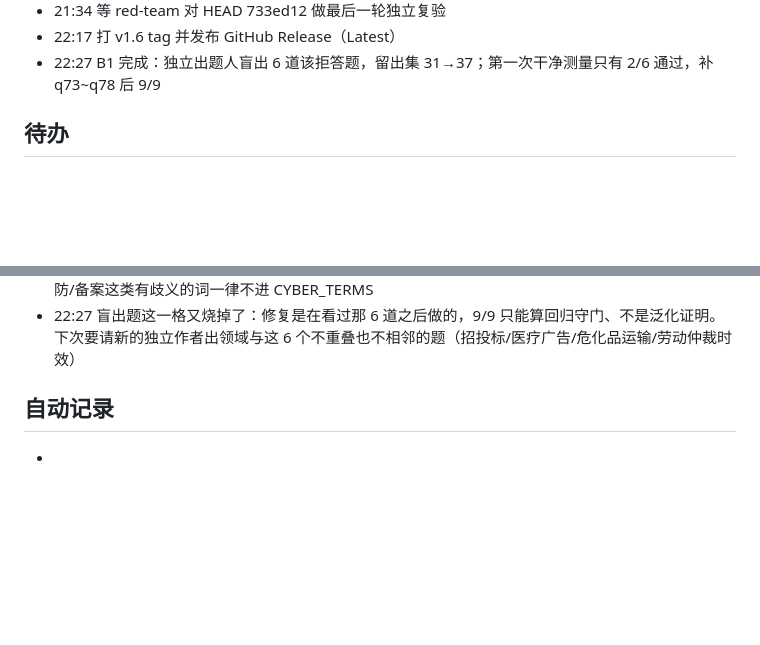
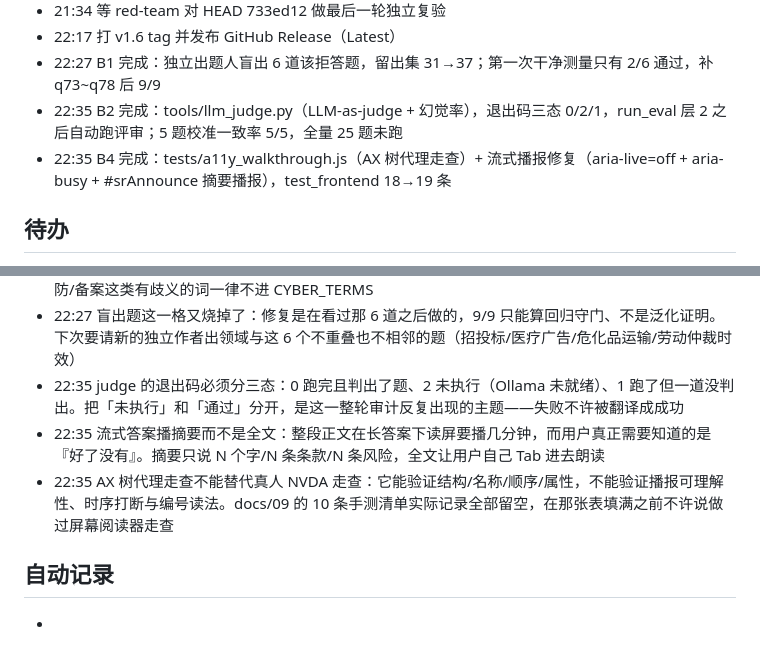
Before and after one commit to jiatingchen0412-creator/compliance-assistant, a Markdown page: devlog/2026-10-19.md, 2 parts joined by grey strips. Rendered like a GitHub page; blank space fills up the shorter version.

```diff
--- a/devlog/2026-10-19.md
+++ b/devlog/2026-10-19.md
@@ -21,6 +21,8 @@
 - 21:34 等 red-team 对 HEAD 733ed12 做最后一轮独立复验
 - 22:17 打 v1.6 tag 并发布 GitHub Release（Latest）
 - 22:27 B1 完成：独立出题人盲出 6 道该拒答题，留出集 31→37；第一次干净测量只有 2/6 通过，补 q73~q78 后 9/9
+- 22:35 B2 完成：tools/llm_judge.py（LLM-as-judge + 幻觉率），退出码三态 0/2/1，run_eval 层 2 之后自动跑评审；5 题校准一致率 5/5，全量 25 题未跑
+- 22:35 B4 完成：tests/a11y_walkthrough.js（AX 树代理走查）+ 流式播报修复（aria-live=off + aria-busy + #srAnnounce 摘要播报），test_frontend 18→19 条
 
 ## 待办
 - 18:32 B1（优先，需要用户参与）：由没读过领域词表的人写 3~5 道新的「长得像合规问题但不属于网络安全合规」的题，追加进 eval_holdout.json 并 --update-lock，补上拒答格真正的泛化证据
@@ -56,6 +58,9 @@
 - 22:17 v1.6 发布 content 与 v1.5 同构：先讲这一版做了什么、再讲用户会感觉到的行为变化、最后列诚实局限，不报喜不报忧
 - 22:27 有歧义的锚点比缺一个领域词更危险：CYBER_TERMS 里的『备案』把消防备案/环评备案/进出口备案三条全救回来（b03/b04 因此漏拦），删掉它比再加十个领域词有效。原则：审计/资质/认证/消防/备案这类有歧义的词一律不进 CYBER_TERMS
 - 22:27 盲出题这一格又烧掉了：修复是在看过那 6 道之后做的，9/9 只能算回归守门、不是泛化证明。下次要请新的独立作者出领域与这 6 个不重叠也不相邻的题（招投标/医疗广告/危化品运输/劳动仲裁时效）
+- 22:35 judge 的退出码必须分三态：0 跑完且判出了题、2 未执行（Ollama 未就绪）、1 跑了但一道没判出。把「未执行」和「通过」分开，是这一整轮审计反复出现的主题——失败不许被翻译成成功
+- 22:35 流式答案播摘要而不是全文：整段正文在长答案下读屏要播几分钟，而用户真正需要知道的是『好了没有』。摘要只说 N 个字/N 条条款/N 条风险，全文让用户自己 Tab 进去朗读
+- 22:35 AX 树代理走查不能替代真人 NVDA 走查：它能验证结构/名称/顺序/属性，不能验证播报可理解性、时序打断与编号读法。docs/09 的 10 条手测清单实际记录全部留空，在那张表填满之前不许说做过屏幕阅读器走查
 
 ## 自动记录
 -
```
Also changed, not shown: CHANGELOG.md (+22 -0 lines).
